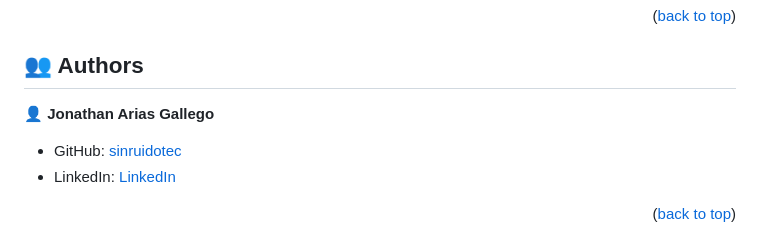
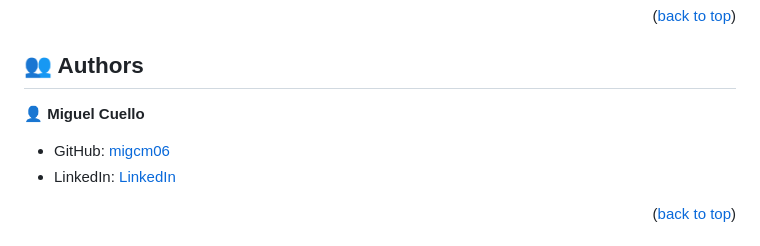
Before and after one commit to migcm06/portfolio1.2, a Markdown page: README.md, the part around the change. Rendered like a GitHub page.

```diff
--- a/README.md
+++ b/README.md
@@ -111,9 +111,9 @@ No tests needed at the moment
 
 ## 👥 Authors <a name="authors"></a>
 
-👤 **Jonathan Arias Gallego**
+👤 **Miguel Cuello**
 
-- GitHub: [sinruidotec](https://github.com/migcm06)
+- GitHub: [migcm06](https://github.com/migcm06)
 - LinkedIn: [LinkedIn]([https://www.linkedin.com/in/jonathan-undefined-385b3926a/](https://www.linkedin.com/in/luis-miguel-cuello-a5a6b5144/))
 
 <p align="right">(<a href="#readme-top">back to top</a>)</p>
```
